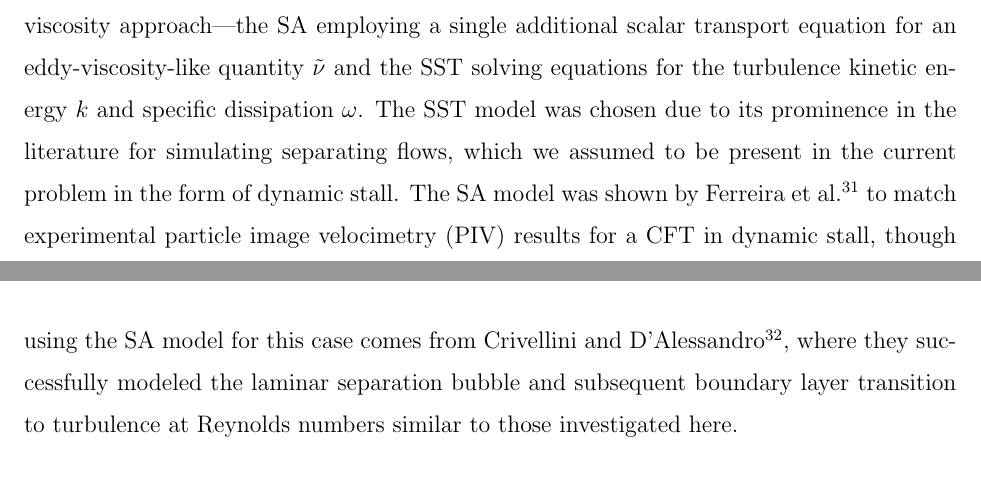
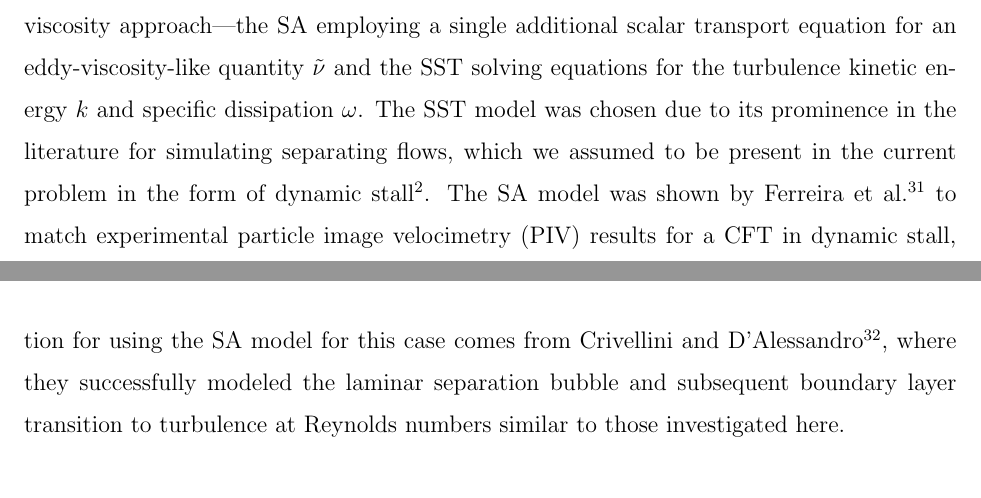
Before and after one commit to petebachant/CFT-wake-modeling-paper, a LaTeX paper (paper.tex): two parts of pages 5 and 6 of 17, joined at a grey line, cut so that both start at the same text. Compiled offline with pdfLaTeX.

Commit message:
Add ref for rev 2

```diff
--- a/paper.tex
+++ b/paper.tex
@@ -266,13 +266,14 @@ eddy-viscosity-like quantity $\tilde{\nu}$ and the SST solving equations for the
 turbulence kinetic energy $k$ and specific dissipation $\omega$. The SST model
 was chosen due to its prominence in the literature for simulating separating
 flows, which we assumed to be present in the current problem in the form of
-dynamic stall. The SA model was shown by Ferreira et al.~\cite{Ferreira2007} to
-match experimental particle image velocimetry (PIV) results for a CFT in dynamic
-stall, though this was a somewhat low Reynolds number case ($Re_c \approx 6
-\times 10^4$). Further justification for using the SA model for this case comes
-from Crivellini and D'Alessandro \cite{Crivellini2014}, where they successfully
-modeled the laminar separation bubble and subsequent boundary layer transition
-to turbulence at Reynolds numbers similar to those investigated here.
+dynamic stall~\cite{Para2002}. The SA model was shown by Ferreira et
+al.~\cite{Ferreira2007} to match experimental particle image velocimetry (PIV)
+results for a CFT in dynamic stall, though this was a somewhat low Reynolds
+number case ($Re_c \approx 6 \times 10^4$). Further justification for using the
+SA model for this case comes from Crivellini and D'Alessandro
+\cite{Crivellini2014}, where they successfully modeled the laminar separation
+bubble and subsequent boundary layer transition to turbulence at Reynolds
+numbers similar to those investigated here.
 
 
 \subsection{Computational mesh}
```
